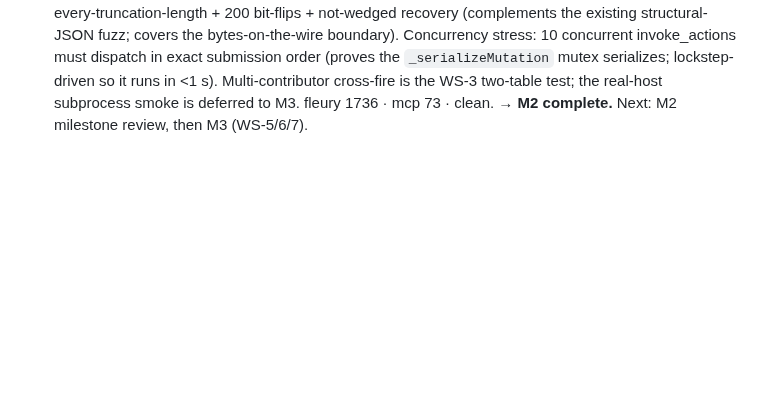
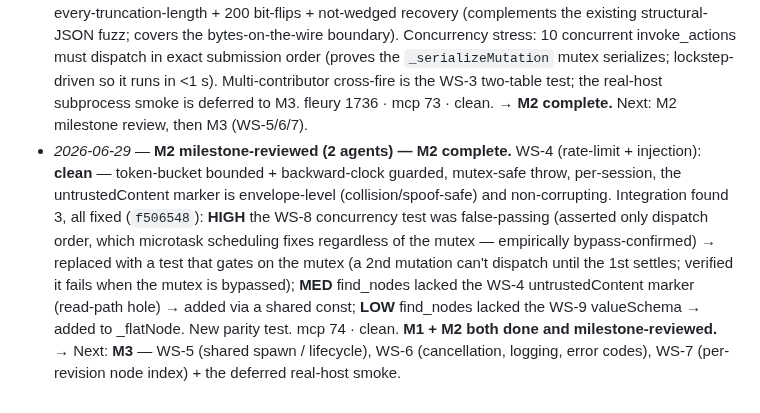
Before and after one commit to danReynolds/fleury, a Markdown page: docs/implementation/plan-fleury-mcp-production.md, the part around the change. GitHub-like rendering; blank space fills up the shorter version.

Commit message:
Plan: M2 milestone-reviewed + complete; next M3
Co-Authored-By: Claude Opus 4.8 <noreply@anthropic.com>

```diff
--- a/docs/implementation/plan-fleury-mcp-production.md
+++ b/docs/implementation/plan-fleury-mcp-production.md
@@ -365,3 +365,17 @@ milestone review surfaced. **Depends.** WS-3 (dispatch map).
   the WS-3 two-table test; the real-host subprocess smoke is deferred to M3.
   fleury 1736 · mcp 73 · clean. → **M2 complete.** Next: M2 milestone review, then
   M3 (WS-5/6/7).
+- *2026-06-29* — **M2 milestone-reviewed (2 agents) — M2 complete.** WS-4
+  (rate-limit + injection): **clean** — token-bucket bounded + backward-clock
+  guarded, mutex-safe throw, per-session, the untrustedContent marker is
+  envelope-level (collision/spoof-safe) and non-corrupting. Integration found 3,
+  all fixed (`f506548`): **HIGH** the WS-8 concurrency test was false-passing
+  (asserted only dispatch order, which microtask scheduling fixes regardless of
+  the mutex — empirically bypass-confirmed) → replaced with a test that gates on
+  the mutex (a 2nd mutation can't dispatch until the 1st settles; verified it
+  fails when the mutex is bypassed); **MED** find_nodes lacked the WS-4
+  untrustedContent marker (read-path hole) → added via a shared const; **LOW**
+  find_nodes lacked the WS-9 valueSchema → added to _flatNode. New parity test.
+  mcp 74 · clean. **M1 + M2 both done and milestone-reviewed.** → Next: **M3** —
+  WS-5 (shared spawn / lifecycle), WS-6 (cancellation, logging, error codes),
+  WS-7 (per-revision node index) + the deferred real-host smoke.
```
